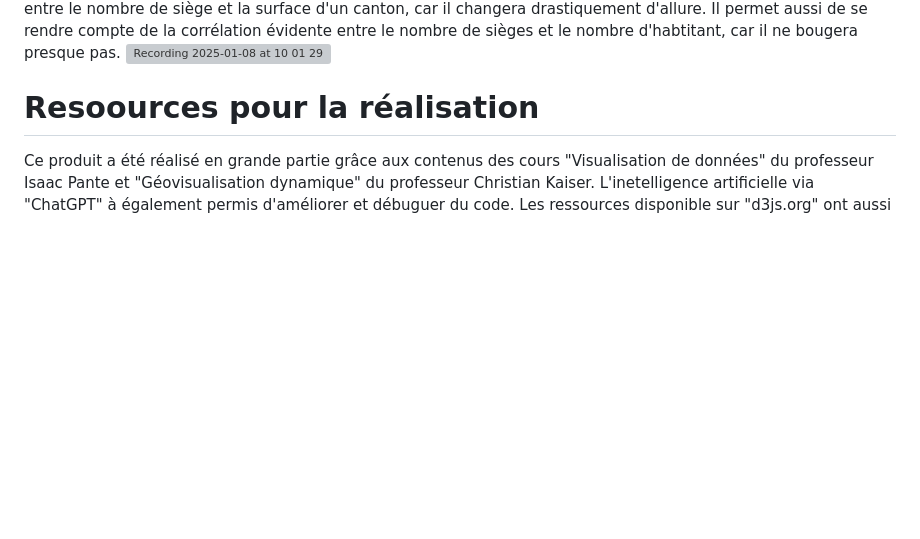
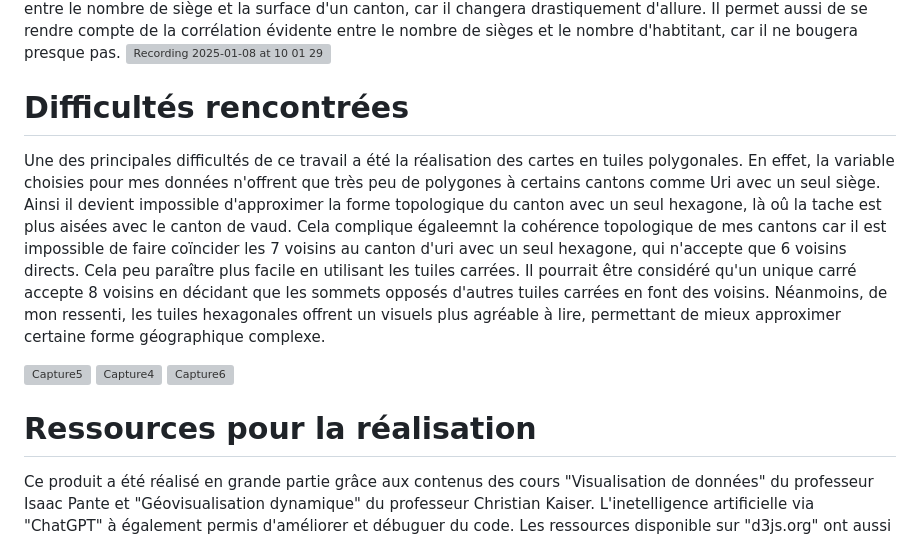
Before and after one commit to Yviflex/DataViz_IPante, a Markdown page: README.md, the part around the change. Drawn GitHub-style; blank space fills up the shorter version; grey boxes are pictures that could not be loaded.

```diff
--- a/README.md
+++ b/README.md
@@ -23,7 +23,15 @@ En survolant avec votre curseur les cantons sur les différentes cartes, ceux-ci
 A titre de comparason et comme le sujet de ce travai porte principalement sur les anamorphoses, un menu déroulant offrant la possibilté de choisir des données entre: le "nombre de sièges", la "surface géographique" et le "nombre d'habitants". En changeant la valeur par défaut étant "nombre de sièges" en une des deux autres, le diagramme en barre s'ajustera de manière dynamique. Ainsi, il permet de se rendre compte de la faible corrélation entre le nombre de siège et la surface d'un canton, car il changera drastiquement d'allure. Il permet aussi de se rendre compte de la corrélation évidente entre le nombre de sièges et le nombre d'habtitant, car il ne bougera presque pas.
 ![Recording 2025-01-08 at 10 01 29](https://github.com/user-attachments/assets/619ada59-3ad9-491c-b57f-9877d2206a02)
 
-# Resoources pour la réalisation
+# Difficultés rencontrées
+
+Une des principales difficultés de ce travail a été la réalisation des cartes en tuiles polygonales. En effet, la variable choisies pour mes données n'offrent que très peu de polygones à certains cantons comme Uri avec un seul siège. Ainsi il devient impossible d'approximer la forme topologique du canton avec un seul hexagone, là oû la tache est plus aisées avec le canton de vaud. Cela complique égaleemnt la cohérence topologique de mes cantons car il est impossible de faire coïncider les 7 voisins au canton d'uri avec un seul hexagone, qui n'accepte que 6 voisins directs. Cela peu paraître plus facile en utilisant les tuiles carrées. Il pourrait être considéré qu'un unique carré accepte 8 voisins en décidant que les sommets opposés d'autres tuiles carrées en font des voisins. Néanmoins, de mon ressenti, les tuiles hexagonales offrent un visuels plus agréable à lire, permettant de mieux approximer certaine forme géographique complexe.
+
+![Capture5](https://github.com/user-attachments/assets/4329bc81-0dd8-4773-a914-9f25f3891f00)
+![Capture4](https://github.com/user-attachments/assets/8b81c189-4f60-4847-a46a-09c017f7c140)
+![Capture6](https://github.com/user-attachments/assets/87170b01-0124-4b19-9070-a1bcdea17205)
+
+# Ressources pour la réalisation
 
 Ce produit  a été réalisé en grande partie grâce aux contenus des cours "Visualisation de données" du professeur Isaac Pante et "Géovisualisation dynamique"  du professeur Christian Kaiser. L'inetelligence artificielle via "ChatGPT" à également permis d'améliorer et débuguer du code. Les ressources disponible sur "d3js.org" ont aussi été d'une grande aide dans la compréhension de multiples concepts et leur fonctionnement. Le logiciel de cartographie et traitement SIG "QGIS" a facilité l'élaboration en amont des visuels artographiques simples, en anamorphose et en tuiles polygonales avant d'être exporté au format geojson. Quelques articles de recherches et sites internet m'ont offerts une bonne base de démarrage pour imaginer ce à quoi mon produit allait ressembler, le travail de Raplh Straumann notamment, s'est avéré très intéressant.
 
```
